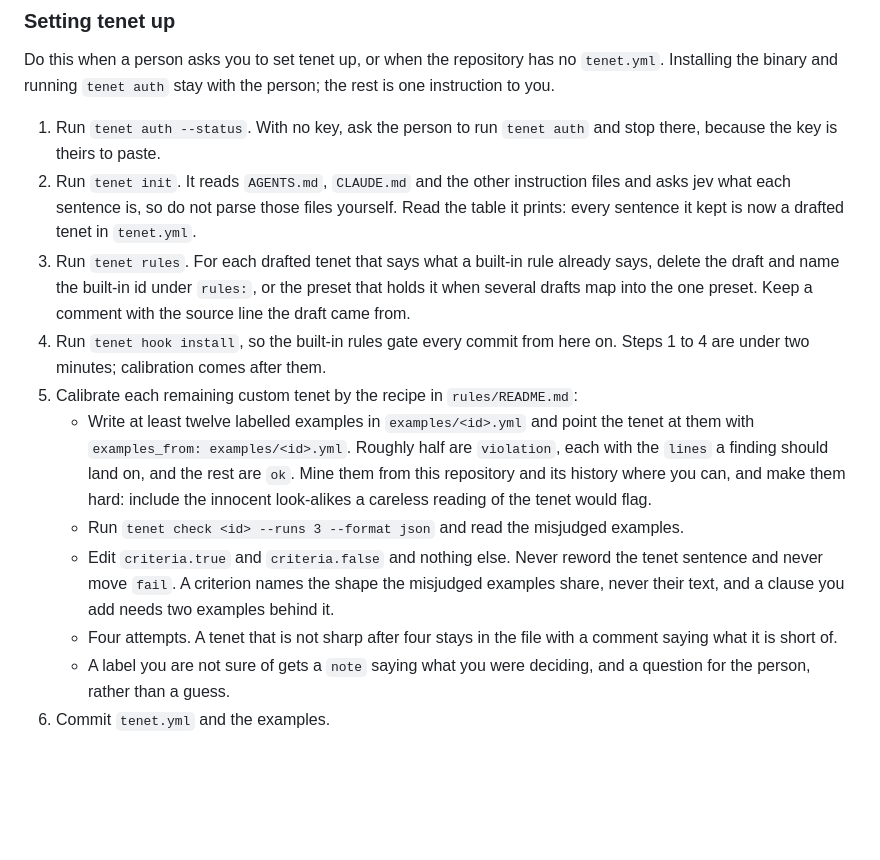
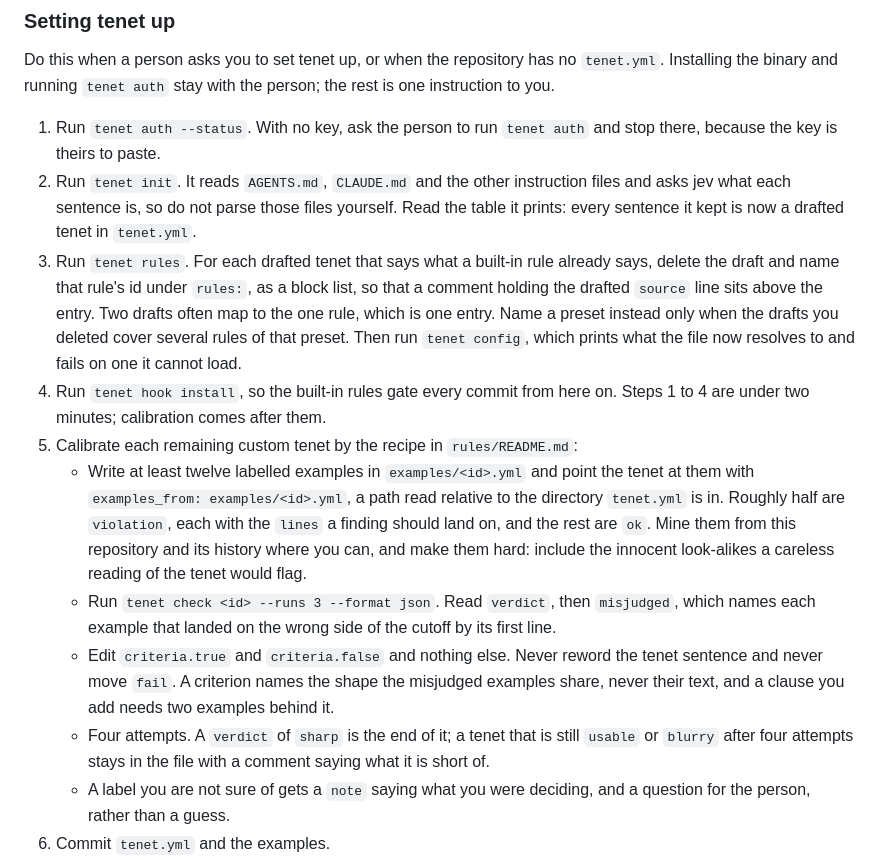
Before and after one commit to zoidsh/tenet, a Markdown page: internal/importer/agent_skill.md, the part around the change. Rendered like a GitHub page; blank space fills up the shorter version.

Commit message:
Close the gaps a rehearsal of the setup left open
Walking the setup by hand on a scratch clone left three questions the text did
not answer: whether two drafts mapping to one rule name the rule or its
preset, where the source-line comment goes under a block list, and what
examples_from is relative to. The check bullet now names the fields to read,
because a JSON run prints no advice line.

```diff
--- a/internal/importer/agent_skill.md
+++ b/internal/importer/agent_skill.md
@@ -32,13 +32,13 @@ Do this when a person asks you to set tenet up, or when the repository has no `t
 
 1. Run `tenet auth --status`. With no key, ask the person to run `tenet auth` and stop there, because the key is theirs to paste.
 2. Run `tenet init`. It reads `AGENTS.md`, `CLAUDE.md` and the other instruction files and asks jev what each sentence is, so do not parse those files yourself. Read the table it prints: every sentence it kept is now a drafted tenet in `tenet.yml`.
-3. Run `tenet rules`. For each drafted tenet that says what a built-in rule already says, delete the draft and name the built-in id under `rules:`, or the preset that holds it when several drafts map into the one preset. Keep a comment with the source line the draft came from.
+3. Run `tenet rules`. For each drafted tenet that says what a built-in rule already says, delete the draft and name that rule's id under `rules:`, as a block list, so that a comment holding the drafted `source` line sits above the entry. Two drafts often map to the one rule, which is one entry. Name a preset instead only when the drafts you deleted cover several rules of that preset. Then run `tenet config`, which prints what the file now resolves to and fails on one it cannot load.
 4. Run `tenet hook install`, so the built-in rules gate every commit from here on. Steps 1 to 4 are under two minutes; calibration comes after them.
 5. Calibrate each remaining custom tenet by the recipe in `rules/README.md`:
-   - Write at least twelve labelled examples in `examples/<id>.yml` and point the tenet at them with `examples_from: examples/<id>.yml`. Roughly half are `violation`, each with the `lines` a finding should land on, and the rest are `ok`. Mine them from this repository and its history where you can, and make them hard: include the innocent look-alikes a careless reading of the tenet would flag.
-   - Run `tenet check <id> --runs 3 --format json` and read the misjudged examples.
+   - Write at least twelve labelled examples in `examples/<id>.yml` and point the tenet at them with `examples_from: examples/<id>.yml`, a path read relative to the directory `tenet.yml` is in. Roughly half are `violation`, each with the `lines` a finding should land on, and the rest are `ok`. Mine them from this repository and its history where you can, and make them hard: include the innocent look-alikes a careless reading of the tenet would flag.
+   - Run `tenet check <id> --runs 3 --format json`. Read `verdict`, then `misjudged`, which names each example that landed on the wrong side of the cutoff by its first line.
    - Edit `criteria.true` and `criteria.false` and nothing else. Never reword the tenet sentence and never move `fail`. A criterion names the shape the misjudged examples share, never their text, and a clause you add needs two examples behind it.
-   - Four attempts. A tenet that is not sharp after four stays in the file with a comment saying what it is short of.
+   - Four attempts. A `verdict` of `sharp` is the end of it; a tenet that is still `usable` or `blurry` after four attempts stays in the file with a comment saying what it is short of.
    - A label you are not sure of gets a `note` saying what you were deciding, and a question for the person, rather than a guess.
 6. Commit `tenet.yml` and the examples.
 7. Report as in the last section.
```
Also changed, not shown: 1 other file.
